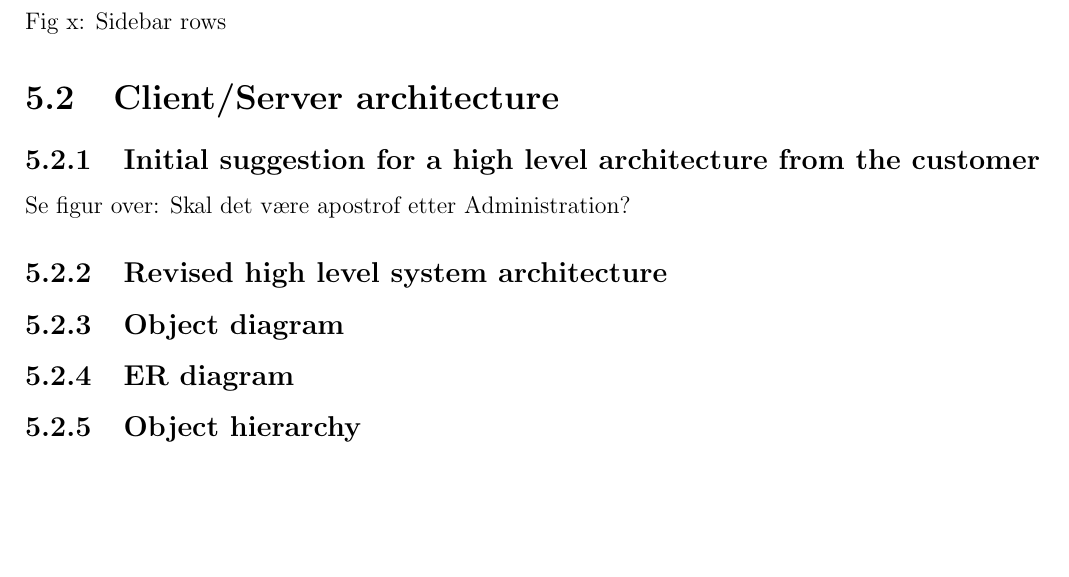
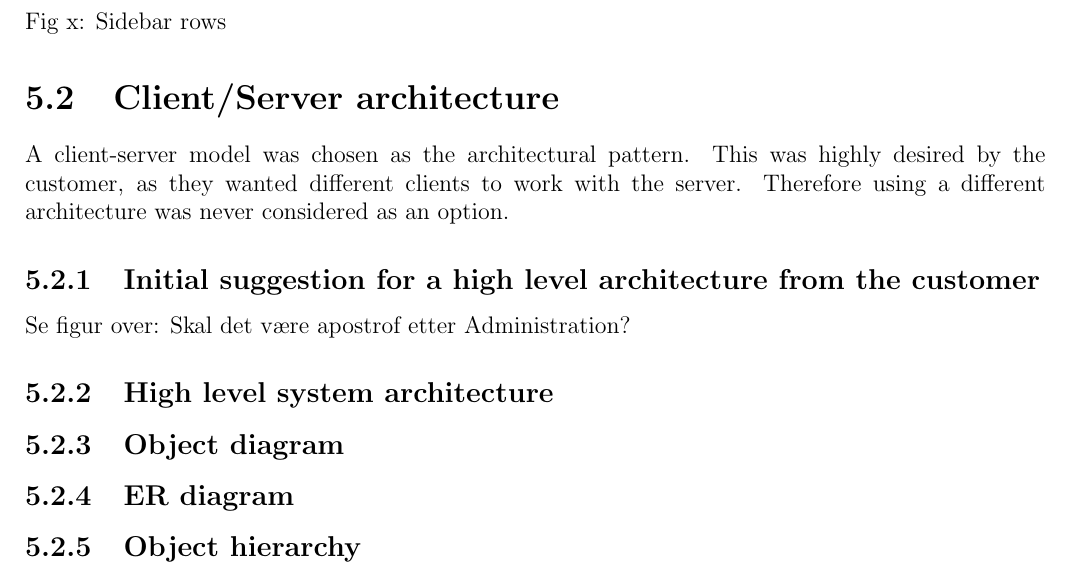
Before and after one commit to Jimtrim/dontpanic_docs, a LaTeX thesis (main.tex, which reads pages/implementation.tex): part of page 25 of 51, cut so that both start at the same text, the shorter picture padded with empty space. Compiled offline with pdfLaTeX.

Commit message:
hvorfor vi valgte Client server architecture, nytt bilde til WBS,

```diff
--- a/pages/implementation.tex
+++ b/pages/implementation.tex
@@ -38,13 +38,14 @@ Fig x: Sidebar rows
 
 
 \section{Client/Server architecture}
-
+A client-server model was chosen as the architectural pattern. This was highly desired by the customer, as they wanted different clients
+to work with the server. Therefore using a different architecture was never considered as an option.
 
 \subsection{Initial suggestion for a high level architecture from the customer}
 % TODO: image
 Se figur over: Skal det være apostrof etter Administration?
 
-\subsection{Revised high level system architecture}
+\subsection{High level system architecture}
 % TODO: image
 
 \subsection{Object diagram}
```
Also changed, not shown: pages/project_management.tex (+1 -1 lines), 1 other file.
